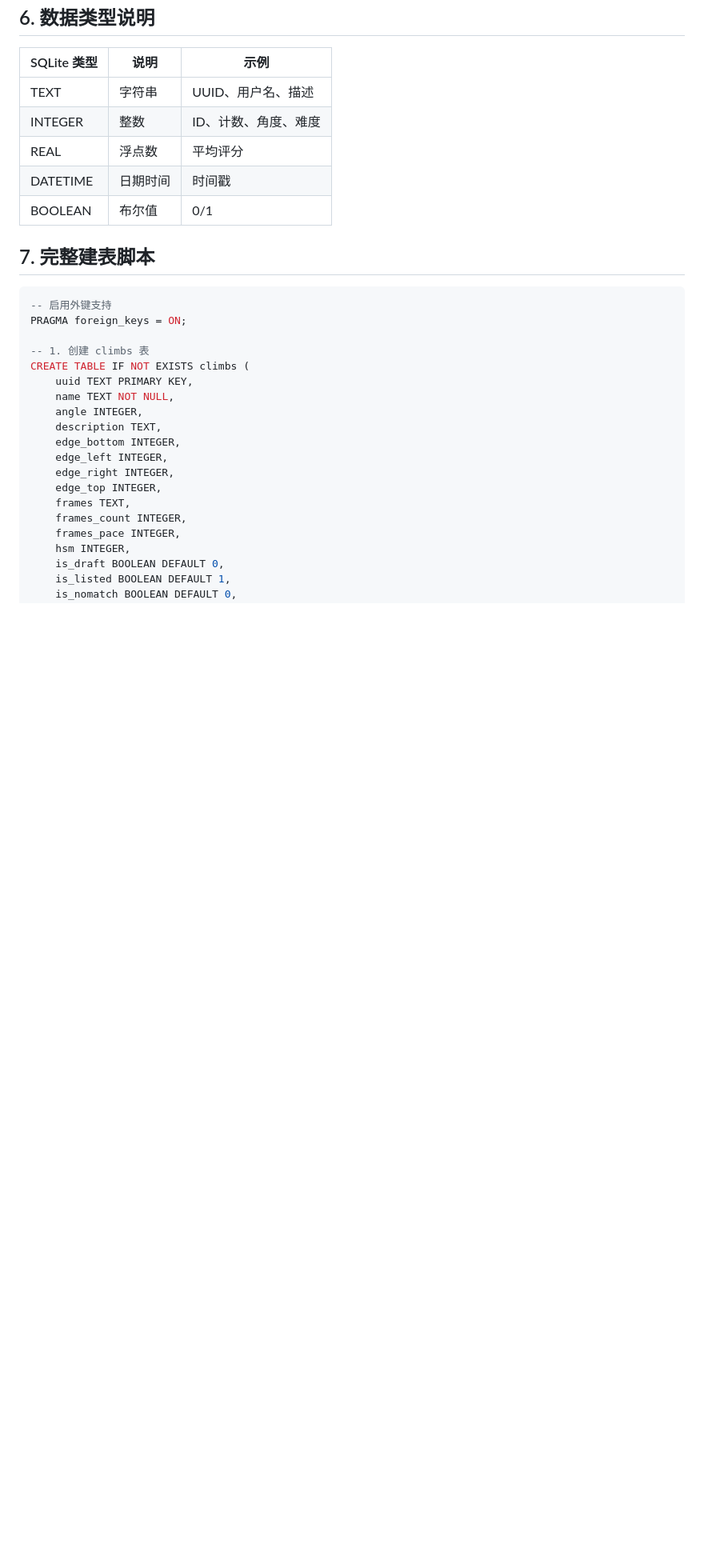
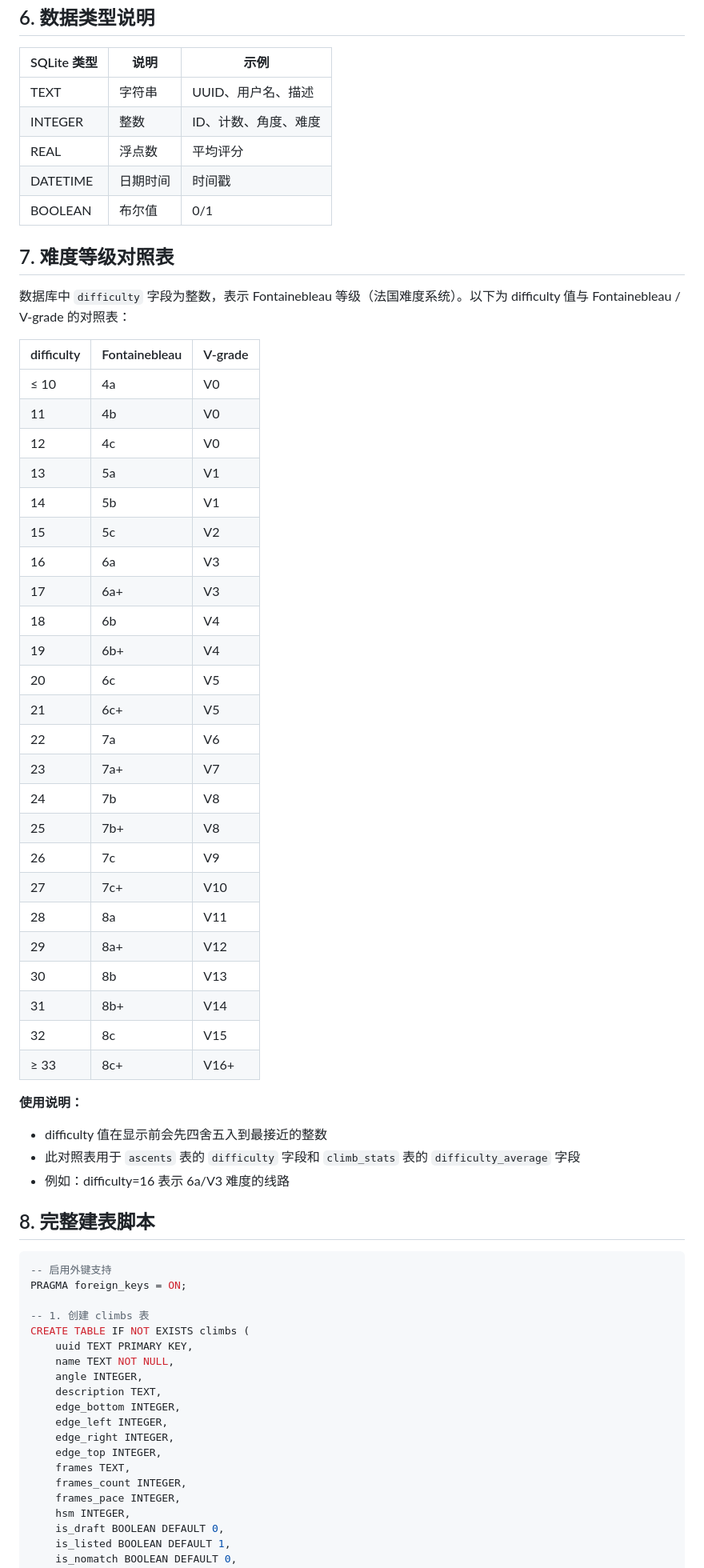
Before and after one commit to regisxu/kilter-data, a Markdown page: sync/DATABASE_SCHEMA.md, the part around one of its changes. Shown at 80% size. Drawn GitHub-style; blank space fills up the shorter version.

Commit message:
docs: 添加难度等级对照表到 DATABASE_SCHEMA.md

````diff
--- a/sync/DATABASE_SCHEMA.md
+++ b/sync/DATABASE_SCHEMA.md
@@ -258,7 +258,43 @@ LEFT JOIN climb_stats cs ON b.climb_uuid = cs.climb_uuid AND b.angle = cs.angle;
 | DATETIME | 日期时间 | 时间戳 |
 | BOOLEAN | 布尔值 | 0/1 |
 
-## 7. 完整建表脚本
+## 7. 难度等级对照表
+
+数据库中 `difficulty` 字段为整数，表示 Fontainebleau 等级（法国难度系统）。以下为 difficulty 值与 Fontainebleau / V-grade 的对照表：
+
+| difficulty | Fontainebleau | V-grade |
+|------------|---------------|---------|
+| ≤ 10 | 4a | V0 |
+| 11 | 4b | V0 |
+| 12 | 4c | V0 |
+| 13 | 5a | V1 |
+| 14 | 5b | V1 |
+| 15 | 5c | V2 |
+| 16 | 6a | V3 |
+| 17 | 6a+ | V3 |
+| 18 | 6b | V4 |
+| 19 | 6b+ | V4 |
+| 20 | 6c | V5 |
+| 21 | 6c+ | V5 |
+| 22 | 7a | V6 |
+| 23 | 7a+ | V7 |
+| 24 | 7b | V8 |
+| 25 | 7b+ | V8 |
+| 26 | 7c | V9 |
+| 27 | 7c+ | V10 |
+| 28 | 8a | V11 |
+| 29 | 8a+ | V12 |
+| 30 | 8b | V13 |
+| 31 | 8b+ | V14 |
+| 32 | 8c | V15 |
+| ≥ 33 | 8c+ | V16+ |
+
+**使用说明：**
+- difficulty 值在显示前会先四舍五入到最接近的整数
+- 此对照表用于 `ascents` 表的 `difficulty` 字段和 `climb_stats` 表的 `difficulty_average` 字段
+- 例如：difficulty=16 表示 6a/V3 难度的线路
+
+## 8. 完整建表脚本
 
 ```sql
 -- 启用外键支持
````
Also changed, not shown: other parts of sync/DATABASE_SCHEMA.md (+1 -1 lines).
